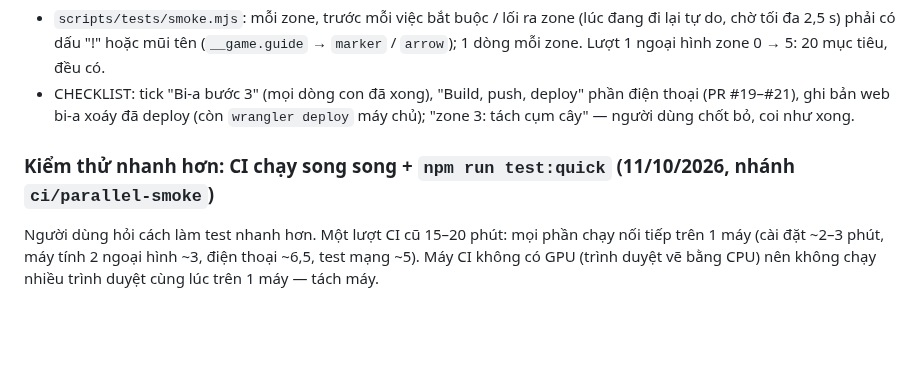
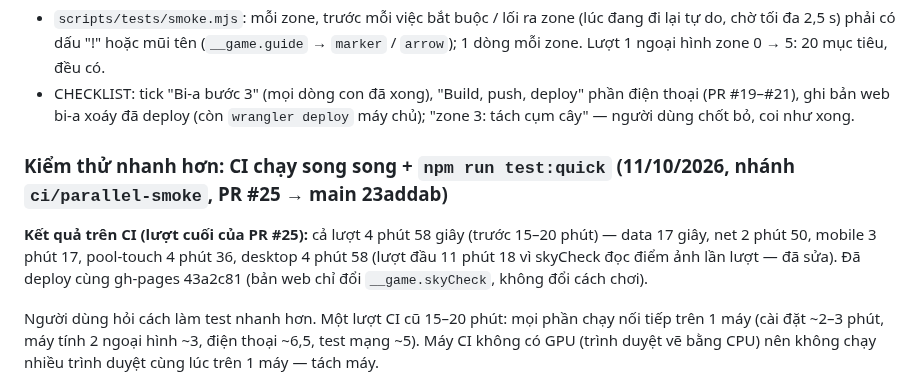
Before and after one commit to thanhdo257205/fville-onboard, a Markdown page: docs/PROGRESS.md, the part around the change. Rendered like a GitHub page; blank space fills up the shorter version.

Commit message:
PROGRESS: thời gian CI song song thật (~5 phút) + deploy gh-pages 43a2c81
Co-Authored-By: Claude Opus 5.5 <noreply@anthropic.com>
Claude-Session: https://claude.ai/code/session_01XcPM2HGhhjskwm5mKgfno8

```diff
--- a/docs/PROGRESS.md
+++ b/docs/PROGRESS.md
@@ -1387,7 +1387,11 @@ CHECKLIST P2 "Khoảng trống ngoài vùng đi được trông trống trơn"
 - CHECKLIST: tick "Bi-a bước 3" (mọi dòng con đã xong), "Build, push, deploy" phần điện thoại (PR #19–#21), ghi bản web bi-a xoáy
   đã deploy (còn `wrangler deploy` máy chủ); "zone 3: tách cụm cây" — người dùng chốt bỏ, coi như xong.
 
-### Kiểm thử nhanh hơn: CI chạy song song + `npm run test:quick` (11/10/2026, nhánh `ci/parallel-smoke`)
+### Kiểm thử nhanh hơn: CI chạy song song + `npm run test:quick` (11/10/2026, nhánh `ci/parallel-smoke`, PR #25 → main 23addab)
+
+**Kết quả trên CI (lượt cuối của PR #25):** cả lượt 4 phút 58 giây (trước 15–20 phút) — data 17 giây, net 2 phút 50, mobile
+3 phút 17, pool-touch 4 phút 36, desktop 4 phút 58 (lượt đầu 11 phút 18 vì skyCheck đọc điểm ảnh lần lượt — đã sửa). Đã deploy
+cùng gh-pages 43a2c81 (bản web chỉ đổi `__game.skyCheck`, không đổi cách chơi).
 
 Người dùng hỏi cách làm test nhanh hơn. Một lượt CI cũ 15–20 phút: mọi phần chạy nối tiếp trên 1 máy (cài đặt ~2–3 phút,
 máy tính 2 ngoại hình ~3, điện thoại ~6,5, test mạng ~5). Máy CI không có GPU (trình duyệt vẽ bằng CPU) nên không chạy nhiều
```
